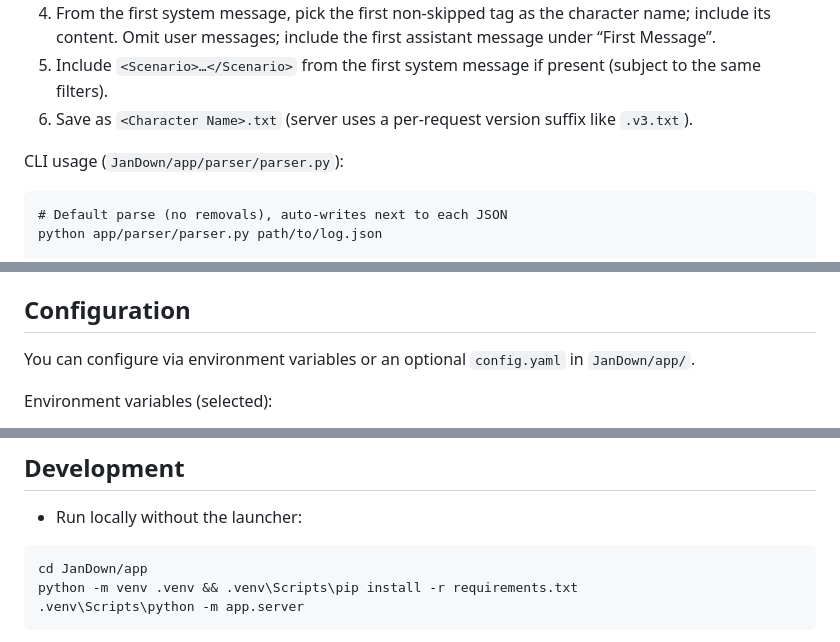
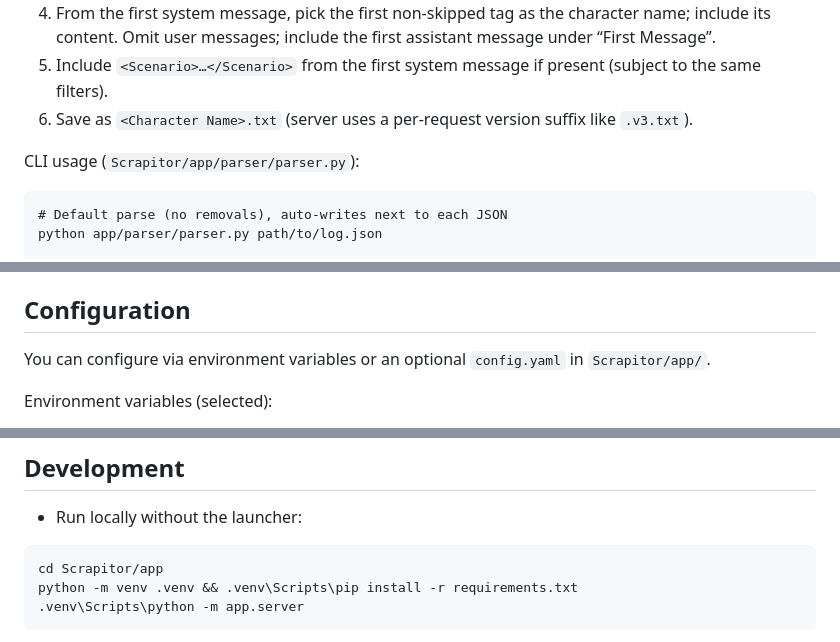
Before and after one commit to daksh-7/Scrapitor, a Markdown page: docs/README.md, 3 parts joined by grey strips. Rendered like a GitHub page.

````diff
--- a/docs/README.md
+++ b/docs/README.md
@@ -168,7 +168,7 @@ The parser is designed for Janitor/character logs and implements these rules:
 5) Include `<Scenario>…</Scenario>` from the first system message if present (subject to the same filters).
 6) Save as `<Character Name>.txt` (server uses a per-request version suffix like `.v3.txt`).
 
-CLI usage (`JanDown/app/parser/parser.py`):
+CLI usage (`Scrapitor/app/parser/parser.py`):
 
 ```
 # Default parse (no removals), auto-writes next to each JSON
@@ -266,7 +266,7 @@ Notes:
 
 ## Configuration
 
-You can configure via environment variables or an optional `config.yaml` in `JanDown/app/`.
+You can configure via environment variables or an optional `config.yaml` in `Scrapitor/app/`.
 
 Environment variables (selected):
 
@@ -329,7 +329,7 @@ security:
 - Run locally without the launcher:
 
 ```
-cd JanDown/app
+cd Scrapitor/app
 python -m venv .venv && .venv\Scripts\pip install -r requirements.txt
 .venv\Scripts\python -m app.server
 ```
````
Also changed, not shown: other parts of docs/README.md (+8 -8 lines).
